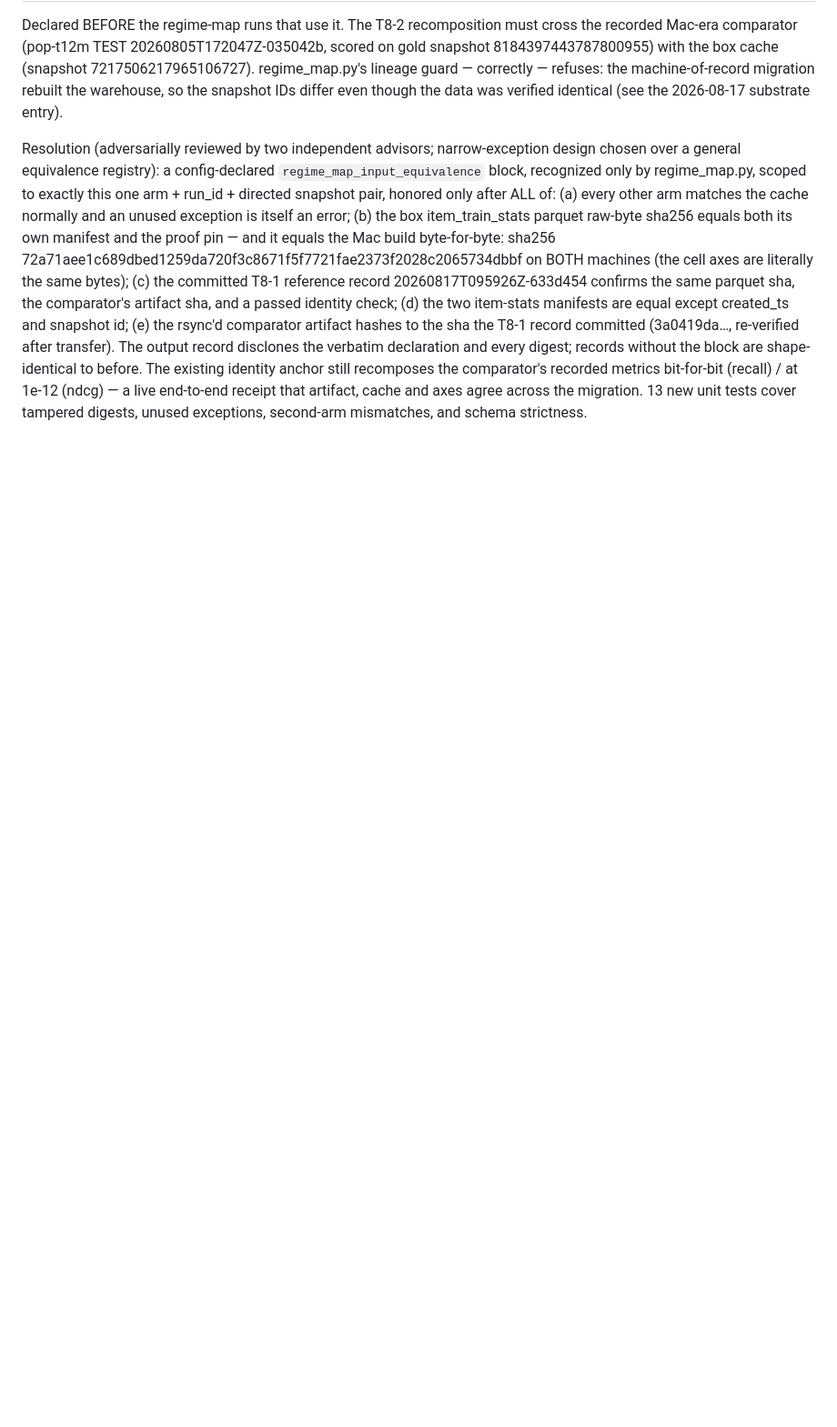
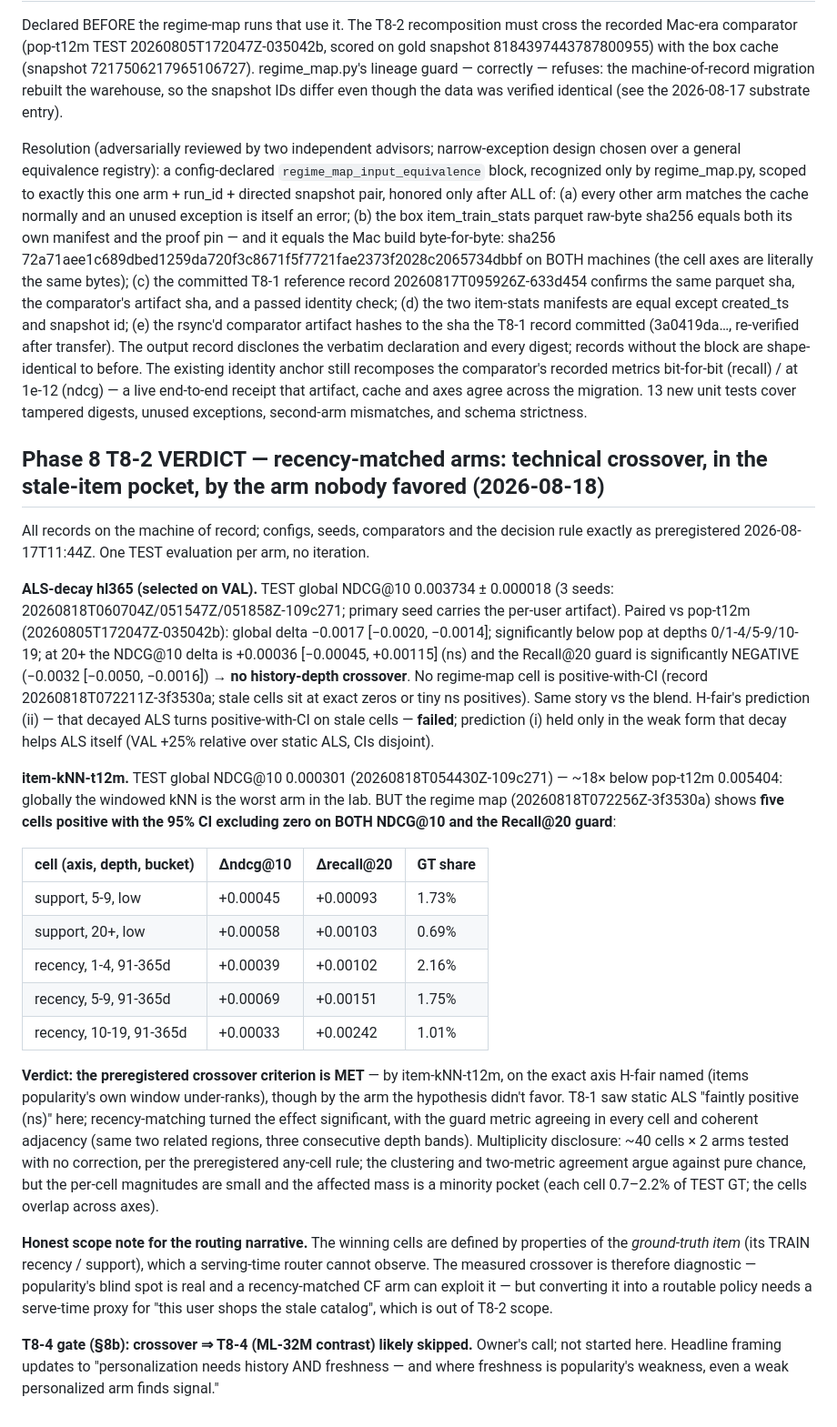
Before and after one commit to LucisZhang/crossover-study, a Markdown page: EXPERIMENT_LOG.md, the part around the change. Shown at 91% size. Rendered like a GitHub page; blank space fills up the shorter version.

Commit message:
T8-2 verdict: preregistered crossover criterion met by item-kNN-t12m in five stale/low-support regime-map cells; ALS-decay null everywhere; case-study addendum
Co-Authored-By: Claude Fable 5 <noreply@anthropic.com>

```diff
--- a/EXPERIMENT_LOG.md
+++ b/EXPERIMENT_LOG.md
@@ -1862,3 +1862,62 @@ bit-for-bit (recall) / at 1e-12 (ndcg) — a live end-to-end receipt that
 artifact, cache and axes agree across the migration. 13 new unit tests
 cover tampered digests, unused exceptions, second-arm mismatches, and
 schema strictness.
+
+## Phase 8 T8-2 VERDICT — recency-matched arms: technical crossover, in the stale-item pocket, by the arm nobody favored (2026-08-18)
+
+All records on the machine of record; configs, seeds, comparators and the
+decision rule exactly as preregistered 2026-08-17T11:44Z. One TEST
+evaluation per arm, no iteration.
+
+**ALS-decay hl365 (selected on VAL).** TEST global NDCG@10
+0.003734 ± 0.000018 (3 seeds: 20260818T060704Z/051547Z/051858Z-109c271;
+primary seed carries the per-user artifact). Paired vs pop-t12m
+(20260805T172047Z-035042b): global delta −0.0017 [−0.0020, −0.0014];
+significantly below pop at depths 0/1-4/5-9/10-19; at 20+ the NDCG@10
+delta is +0.00036 [−0.00045, +0.00115] (ns) and the Recall@20 guard is
+significantly NEGATIVE (−0.0032 [−0.0050, −0.0016]) → **no
+history-depth crossover**. No regime-map cell is positive-with-CI
+(record 20260818T072211Z-3f3530a; stale cells sit at exact zeros or
+tiny ns positives). Same story vs the blend. H-fair's prediction (ii)
+— that decayed ALS turns positive-with-CI on stale cells — **failed**;
+prediction (i) held only in the weak form that decay helps ALS itself
+(VAL +25% relative over static ALS, CIs disjoint).
+
+**item-kNN-t12m.** TEST global NDCG@10 0.000301 (20260818T054430Z-109c271)
+— ~18× below pop-t12m 0.005404: globally the windowed kNN is the worst
+arm in the lab. BUT the regime map (20260818T072256Z-3f3530a) shows
+**five cells positive with the 95% CI excluding zero on BOTH NDCG@10
+and the Recall@20 guard**:
+
+| cell (axis, depth, bucket) | Δndcg@10 | Δrecall@20 | GT share |
+|---|---|---|---|
+| support, 5-9, low | +0.00045 | +0.00093 | 1.73% |
+| support, 20+, low | +0.00058 | +0.00103 | 0.69% |
+| recency, 1-4, 91-365d | +0.00039 | +0.00102 | 2.16% |
+| recency, 5-9, 91-365d | +0.00069 | +0.00151 | 1.75% |
+| recency, 10-19, 91-365d | +0.00033 | +0.00242 | 1.01% |
+
+**Verdict: the preregistered crossover criterion is MET** — by
+item-kNN-t12m, on the exact axis H-fair named (items popularity's own
+window under-ranks), though by the arm the hypothesis didn't favor.
+T8-1 saw static ALS "faintly positive (ns)" here; recency-matching
+turned the effect significant, with the guard metric agreeing in every
+cell and coherent adjacency (same two related regions, three
+consecutive depth bands). Multiplicity disclosure: ~40 cells × 2 arms
+tested with no correction, per the preregistered any-cell rule; the
+clustering and two-metric agreement argue against pure chance, but the
+per-cell magnitudes are small and the affected mass is a minority
+pocket (each cell 0.7–2.2% of TEST GT; the cells overlap across axes).
+
+**Honest scope note for the routing narrative.** The winning cells are
+defined by properties of the *ground-truth item* (its TRAIN recency /
+support), which a serving-time router cannot observe. The measured
+crossover is therefore diagnostic — popularity's blind spot is real and
+a recency-matched CF arm can exploit it — but converting it into a
+routable policy needs a serve-time proxy for "this user shops the stale
+catalog", which is out of T8-2 scope.
+
+**T8-4 gate (§8b): crossover ⇒ T8-4 (ML-32M contrast) likely skipped.**
+Owner's call; not started here. Headline framing updates to
+"personalization needs history AND freshness — and where freshness is
+popularity's weakness, even a weak personalized arm finds signal."
```
Also changed, not shown: docs/case_study.md (+6 -2 lines).
